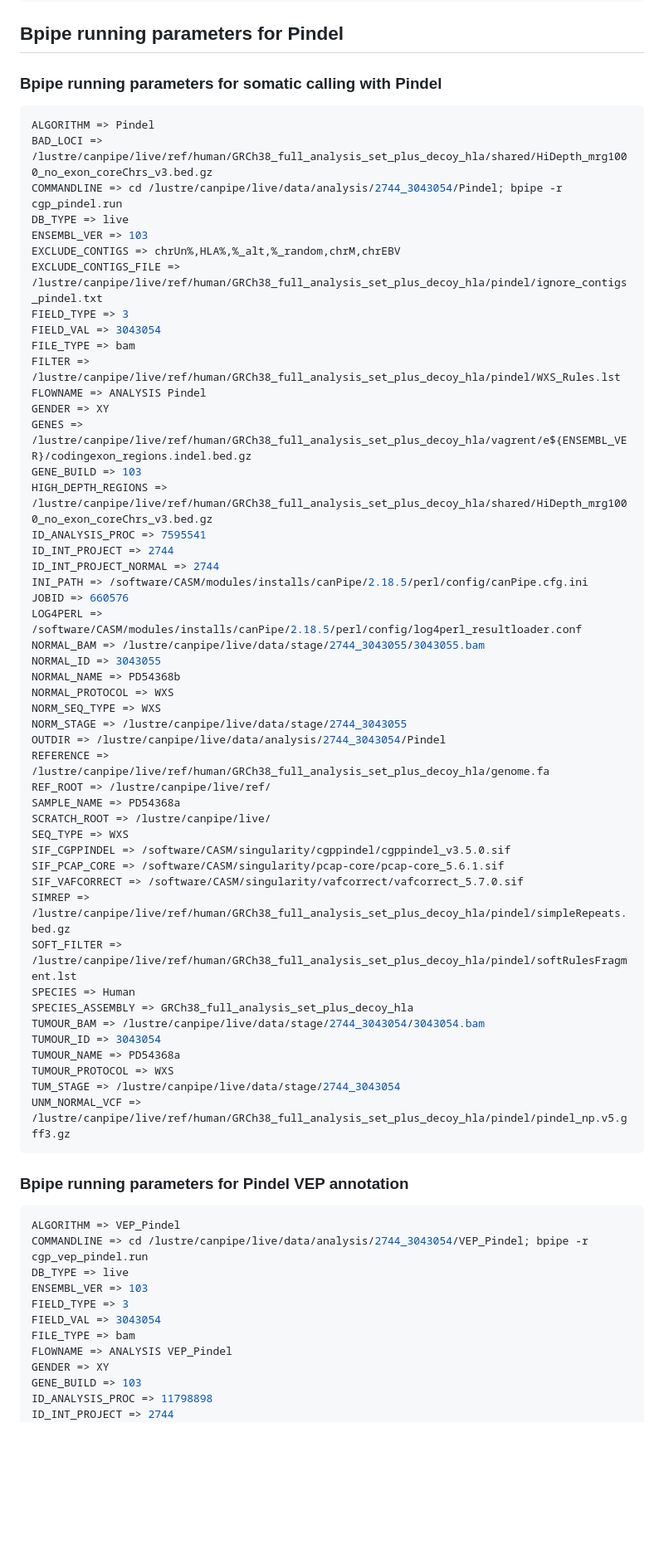
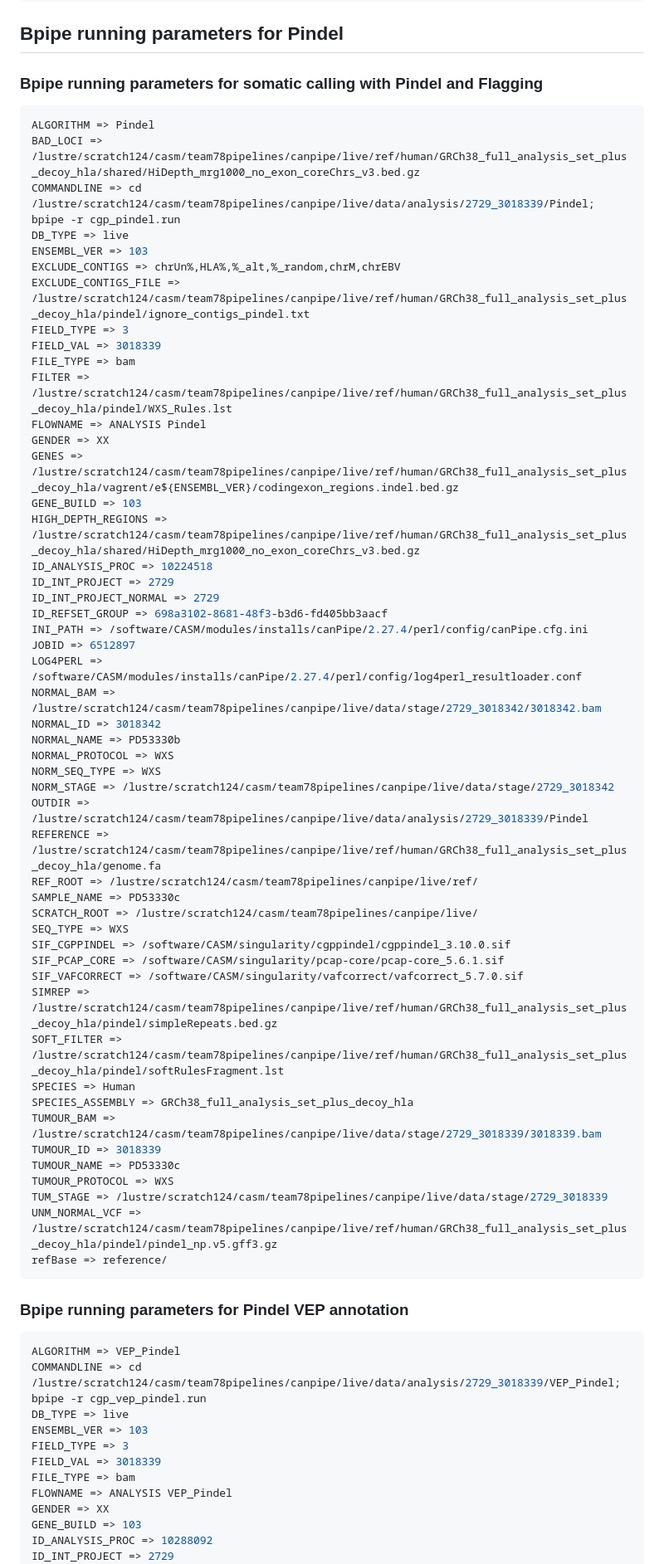
Before and after one commit to team113sanger/Acral_Melanoma_PDX_models_LatAm_WES, a Markdown page: documentation/bpipe_CaVEMan_Pindel_running_params.md, the part around one of its changes. Shown at 83% size. Drawn GitHub-style; blank space fills up the shorter version.

Commit message:
bpipe  CaveMAn, smartphase, Pindel, flagging and  VEP parameters

````diff
--- a/documentation/bpipe_CaVEMan_Pindel_running_params.md
+++ b/documentation/bpipe_CaVEMan_Pindel_running_params.md
@@ -180,68 +180,71 @@ refBase => reference/
 ```
 ## Bpipe running parameters for Pindel
 
-### Bpipe running parameters for somatic calling with Pindel
+### Bpipe running parameters for somatic calling with Pindel and Flagging
 ```bash
 ALGORITHM => Pindel
-BAD_LOCI => /lustre/canpipe/live/ref/human/GRCh38_full_analysis_set_plus_decoy_hla/shared/HiDepth_mrg1000_no_exon_coreChrs_v3.bed.gz
-COMMANDLINE => cd /lustre/canpipe/live/data/analysis/2744_3043054/Pindel; bpipe -r cgp_pindel.run
+BAD_LOCI => /lustre/scratch124/casm/team78pipelines/canpipe/live/ref/human/GRCh38_full_analysis_set_plus_decoy_hla/shared/HiDepth_mrg1000_no_exon_coreChrs_v3.bed.gz
+COMMANDLINE => cd /lustre/scratch124/casm/team78pipelines/canpipe/live/data/analysis/2729_3018339/Pindel; bpipe -r cgp_pindel.run
 DB_TYPE => live
 ENSEMBL_VER => 103
 EXCLUDE_CONTIGS => chrUn%,HLA%,%_alt,%_random,chrM,chrEBV
-EXCLUDE_CONTIGS_FILE => /lustre/canpipe/live/ref/human/GRCh38_full_analysis_set_plus_decoy_hla/pindel/ignore_contigs_pindel.txt
+EXCLUDE_CONTIGS_FILE => /lustre/scratch124/casm/team78pipelines/canpipe/live/ref/human/GRCh38_full_analysis_set_plus_decoy_hla/pindel/ignore_contigs_pindel.txt
 FIELD_TYPE => 3
-FIELD_VAL => 3043054
+FIELD_VAL => 3018339
 FILE_TYPE => bam
-FILTER => /lustre/canpipe/live/ref/human/GRCh38_full_analysis_set_plus_decoy_hla/pindel/WXS_Rules.lst
+FILTER => /lustre/scratch124/casm/team78pipelines/canpipe/live/ref/human/GRCh38_full_analysis_set_plus_decoy_hla/pindel/WXS_Rules.lst
 FLOWNAME => ANALYSIS Pindel
-GENDER => XY
-GENES => /lustre/canpipe/live/ref/human/GRCh38_full_analysis_set_plus_decoy_hla/vagrent/e${ENSEMBL_VER}/codingexon_regions.indel.bed.gz
+GENDER => XX
+GENES => /lustre/scratch124/casm/team78pipelines/canpipe/live/ref/human/GRCh38_full_analysis_set_plus_decoy_hla/vagrent/e${ENSEMBL_VER}/codingexon_regions.indel.bed.gz
 GENE_BUILD => 103
-HIGH_DEPTH_REGIONS => /lustre/canpipe/live/ref/human/GRCh38_full_analysis_set_plus_decoy_hla/shared/HiDepth_mrg1000_no_exon_coreChrs_v3.bed.gz
-ID_ANALYSIS_PROC => 7595541
-ID_INT_PROJECT => 2744
-ID_INT_PROJECT_NORMAL => 2744
-INI_PATH => /software/CASM/modules/installs/canPipe/2.18.5/perl/config/canPipe.cfg.ini
-JOBID => 660576
-LOG4PERL => /software/CASM/modules/installs/canPipe/2.18.5/perl/config/log4perl_resultloader.conf
-NORMAL_BAM => /lustre/canpipe/live/data/stage/2744_3043055/3043055.bam
-NORMAL_ID => 3043055
-NORMAL_NAME => PD54368b
+HIGH_DEPTH_REGIONS => /lustre/scratch124/casm/team78pipelines/canpipe/live/ref/human/GRCh38_full_analysis_set_plus_decoy_hla/shared/HiDepth_mrg1000_no_exon_coreChrs_v3.bed.gz
+ID_ANALYSIS_PROC => 10224518
+ID_INT_PROJECT => 2729
+ID_INT_PROJECT_NORMAL => 2729
+ID_REFSET_GROUP => 698a3102-8681-48f3-b3d6-fd405bb3aacf
+INI_PATH => /software/CASM/modules/installs/canPipe/2.27.4/perl/config/canPipe.cfg.ini
+JOBID => 6512897
+LOG4PERL => /software/CASM/modules/installs/canPipe/2.27.4/perl/config/log4perl_resultloader.conf
+NORMAL_BAM => /lustre/scratch124/casm/team78pipelines/canpipe/live/data/stage/2729_3018342/3018342.bam
+NORMAL_ID => 3018342
+NORMAL_NAME => PD53330b
 NORMAL_PROTOCOL => WXS
 NORM_SEQ_TYPE => WXS
-NORM_STAGE => /lustre/canpipe/live/data/stage/2744_3043055
-OUTDIR => /lustre/canpipe/live/data/analysis/2744_3043054/Pindel
-REFERENCE => /lustre/canpipe/live/ref/human/GRCh38_full_analysis_set_plus_decoy_hla/genome.fa
-REF_ROOT => /lustre/canpipe/live/ref/
-SAMPLE_NAME => PD54368a
-SCRATCH_ROOT => /lustre/canpipe/live/
+NORM_STAGE => /lustre/scratch124/casm/team78pipelines/canpipe/live/data/stage/2729_3018342
+OUTDIR => /lustre/scratch124/casm/team78pipelines/canpipe/live/data/analysis/2729_3018339/Pindel
+REFERENCE => /lustre/scratch124/casm/team78pipelines/canpipe/live/ref/human/GRCh38_full_analysis_set_plus_decoy_hla/genome.fa
+REF_ROOT => /lustre/scratch124/casm/team78pipelines/canpipe/live/ref/
+SAMPLE_NAME => PD53330c
+SCRATCH_ROOT => /lustre/scratch124/casm/team78pipelines/canpipe/live/
 SEQ_TYPE => WXS
-SIF_CGPPINDEL => /software/CASM/singularity/cgppindel/cgppindel_v3.5.0.sif
+SIF_CGPPINDEL => /software/CASM/singularity/cgppindel/cgppindel_3.10.0.sif
 SIF_PCAP_CORE => /software/CASM/singularity/pcap-core/pcap-core_5.6.1.sif
 SIF_VAFCORRECT => /software/CASM/singularity/vafcorrect/vafcorrect_5.7.0.sif
-SIMREP => /lustre/canpipe/live/ref/human/GRCh38_full_analysis_set_plus_decoy_hla/pindel/simpleRepeats.bed.gz
-SOFT_FILTER => /lustre/canpipe/live/ref/human/GRCh38_full_analysis_set_plus_decoy_hla/pindel/softRulesFragment.lst
+SIMREP => /lustre/scratch124/casm/team78pipelines/canpipe/live/ref/human/GRCh38_full_analysis_set_plus_decoy_hla/pindel/simpleRepeats.bed.gz
+SOFT_FILTER => /lustre/scratch124/casm/team78pipelines/canpipe/live/ref/human/GRCh38_full_analysis_set_plus_decoy_hla/pindel/softRulesFragment.lst
 SPECIES => Human
 SPECIES_ASSEMBLY => GRCh38_full_analysis_set_plus_decoy_hla
-TUMOUR_BAM => /lustre/canpipe/live/data/stage/2744_3043054/3043054.bam
-TUMOUR_ID => 3043054
-TUMOUR_NAME => PD54368a
+TUMOUR_BAM => /lustre/scratch124/casm/team78pipelines/canpipe/live/data/stage/2729_3018339/3018339.bam
+TUMOUR_ID => 3018339
+TUMOUR_NAME => PD53330c
 TUMOUR_PROTOCOL => WXS
-TUM_STAGE => /lustre/canpipe/live/data/stage/2744_3043054
-UNM_NORMAL_VCF => /lustre/canpipe/live/ref/human/GRCh38_full_analysis_set_plus_decoy_hla/pindel/pindel_np.v5.gff3.gz
+TUM_STAGE => /lustre/scratch124/casm/team78pipelines/canpipe/live/data/stage/2729_3018339
+UNM_NORMAL_VCF => /lustre/scratch124/casm/team78pipelines/canpipe/live/ref/human/GRCh38_full_analysis_set_plus_decoy_hla/pindel/pindel_np.v5.gff3.gz
+refBase => reference/
 ```
+
 ### Bpipe running parameters for Pindel VEP annotation
 ```bash
 ALGORITHM => VEP_Pindel
-COMMANDLINE => cd /lustre/canpipe/live/data/analysis/2744_3043054/VEP_Pindel; bpipe -r cgp_vep_pindel.run
+COMMANDLINE => cd /lustre/scratch124/casm/team78pipelines/canpipe/live/data/analysis/2729_3018339/VEP_Pindel; bpipe -r cgp_vep_pindel.run
 DB_TYPE => live
 ENSEMBL_VER => 103
 FIELD_TYPE => 3
-FIELD_VAL => 3043054
+FIELD_VAL => 3018339
 FILE_TYPE => bam
 FLOWNAME => ANALYSIS VEP_Pindel
-GENDER => XY
+GENDER => XX
 GENE_BUILD => 103
-ID_ANALYSIS_PROC => 11798898
-ID_INT_PROJECT => 2744
+ID_ANALYSIS_PROC => 10288092
+ID_INT_PROJECT => 2729
 ID_INT_PROJECT_NORMAL => NA
````
Also changed, not shown: other parts of documentation/bpipe_CaVEMan_Pindel_running_params.md (+13 -13 lines).
